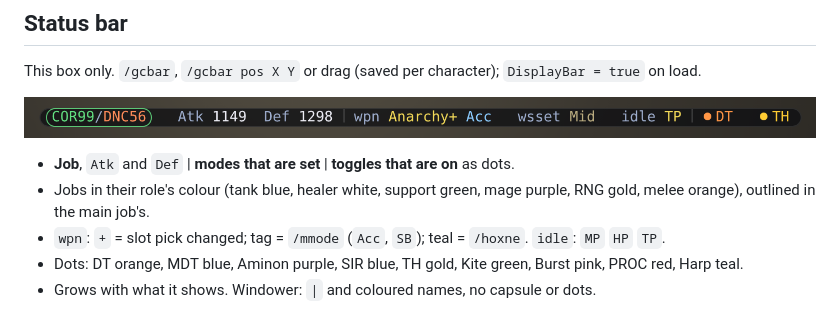
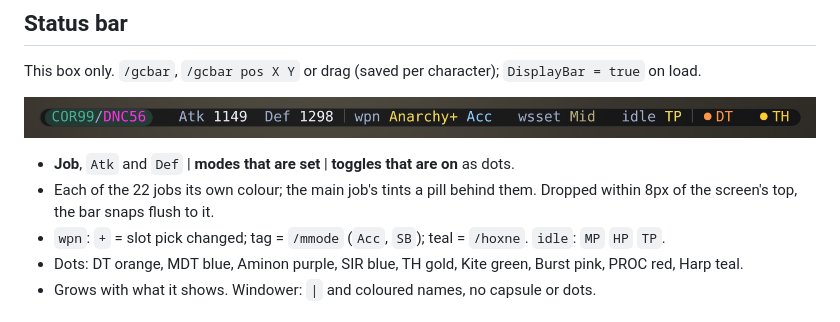
Before and after one commit to ary1l/goomswap, a Markdown page: README.md, the part around the change. GitHub-like rendering; pictures changed too: docs/gcbar.png.

Commit message:
/gcbar: a colour for each of the 22 jobs, main job on a tinted pill; snaps flush to the screen top
Palette picked so every pair differs by at least dE 33 (CIELAB) and all
read on the dark bar. The outline badge is replaced by a filled pill in
the main job's colour (drawn before the text). A drag that ends within
8px of the top puts the bar at y 0.

Co-Authored-By: Claude Opus 5.5 <noreply@anthropic.com>
Claude-Session: https://claude.ai/code/session_01GjFPLzfJPpNNSrzg4WuDgg

```diff
--- a/README.md
+++ b/README.md
@@ -281,8 +281,8 @@ This box only. `/gcbar`, `/gcbar pos X Y` or drag (saved per character); `Displa
 ![The status bar](docs/gcbar.png)
 
 - **Job**, `Atk` and `Def` | **modes that are set** | **toggles that are on** as dots.
-- Jobs in their role's colour (tank blue, healer white, support green, mage purple, RNG gold, melee orange), outlined
-  in the main job's.
+- Each of the 22 jobs its own colour; the main job's tints a pill behind them. Dropped within 8px of the screen's
+  top, the bar snaps flush to it.
 - `wpn`: `+` = slot pick changed; tag = `/mmode` (`Acc`, `SB`); teal = `/hoxne`. `idle`: `MP` `HP` `TP`.
 - Dots: DT orange, MDT blue, Aminon purple, SIR blue, TH gold, Kite green, Burst pink, PROC red, Harp teal.
 - Grows with what it shows. Windower: `|` and coloured names, no capsule or dots.
```
Also changed, not shown: 1 other file.
